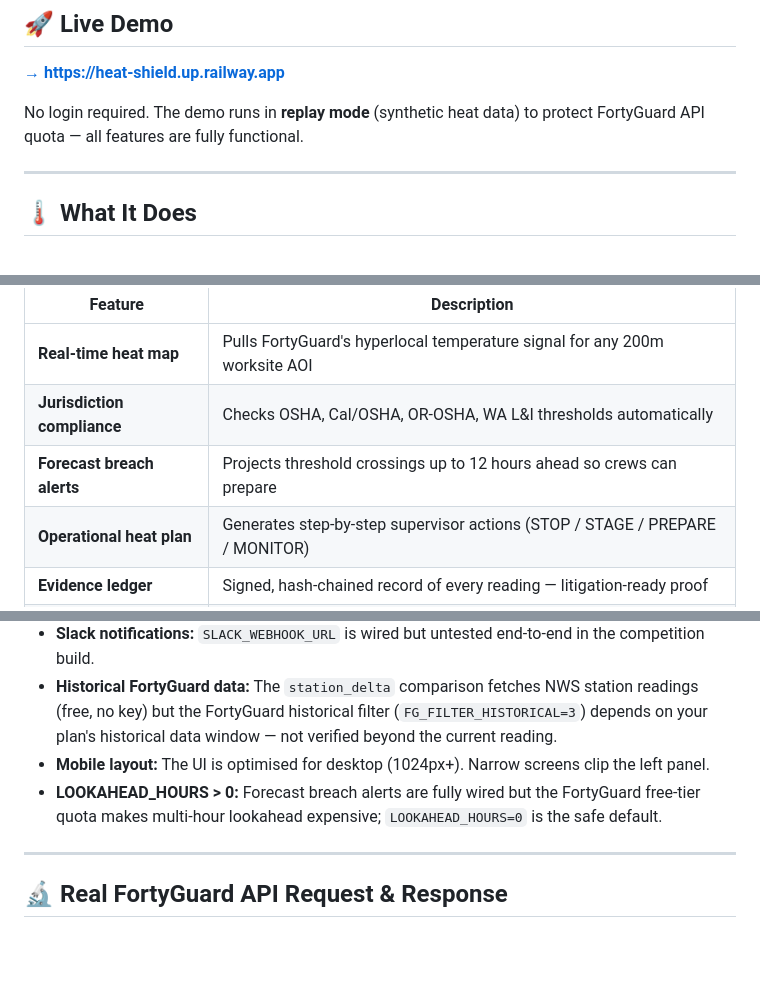
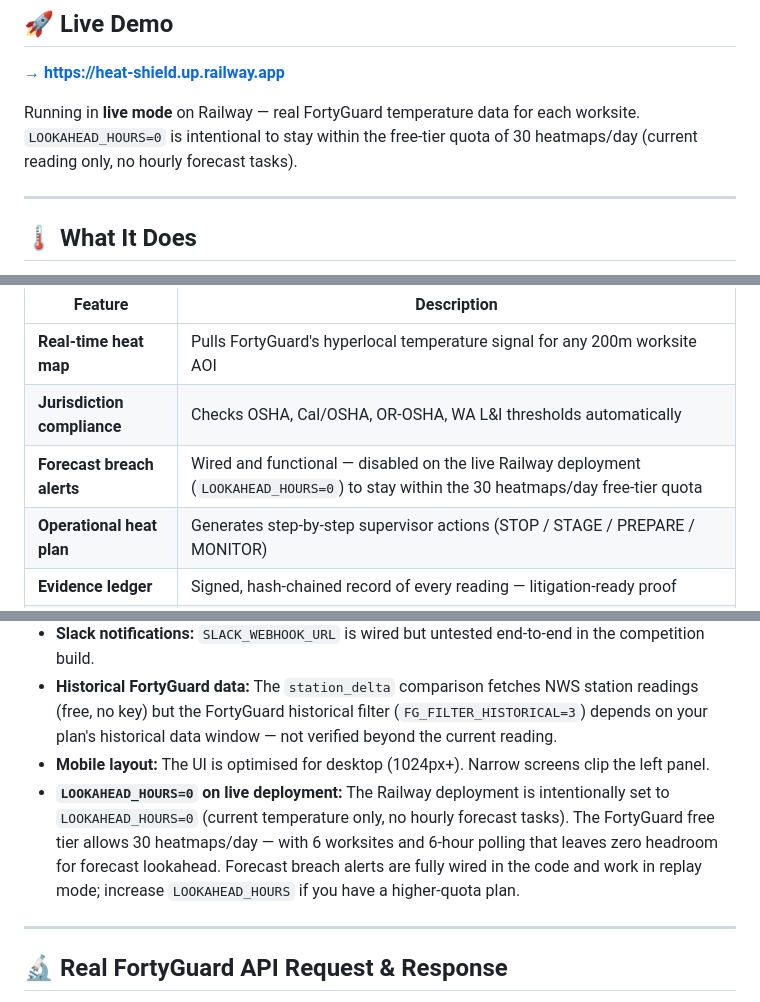
Before and after one commit to AffanZulfiqar/HeatShield, a Markdown page: README.md, 3 parts joined by grey strips. Drawn GitHub-style; blank space fills up the shorter version.

Commit message:
Update README: Railway live mode, LOOKAHEAD_HOURS=0 quota rationale

```diff
--- a/README.md
+++ b/README.md
@@ -12,7 +12,7 @@
 
 **[→ https://heat-shield.up.railway.app](https://heat-shield.up.railway.app)**
 
-No login required. The demo runs in **replay mode** (synthetic heat data) to protect FortyGuard API quota — all features are fully functional.
+Running in **live mode** on Railway — real FortyGuard temperature data for each worksite. `LOOKAHEAD_HOURS=0` is intentional to stay within the free-tier quota of 30 heatmaps/day (current reading only, no hourly forecast tasks).
 
 ---
 
@@ -24,7 +24,7 @@ Heat illness is the #1 weather-related killer of outdoor workers. HeatShield giv
 |---|---|
 | **Real-time heat map** | Pulls FortyGuard's hyperlocal temperature signal for any 200m worksite AOI |
 | **Jurisdiction compliance** | Checks OSHA, Cal/OSHA, OR-OSHA, WA L&I thresholds automatically |
-| **Forecast breach alerts** | Projects threshold crossings up to 12 hours ahead so crews can prepare |
+| **Forecast breach alerts** | Wired and functional — disabled on the live Railway deployment (`LOOKAHEAD_HOURS=0`) to stay within the 30 heatmaps/day free-tier quota |
 | **Operational heat plan** | Generates step-by-step supervisor actions (STOP / STAGE / PREPARE / MONITOR) |
 | **Evidence ledger** | Signed, hash-chained record of every reading — litigation-ready proof |
 | **MCP endpoint** | AI agent integration via Model Context Protocol (`/mcp`) |
@@ -109,7 +109,7 @@ POST /mcp/call   →  direct tool call
 - **Slack notifications:** `SLACK_WEBHOOK_URL` is wired but untested end-to-end in the competition build.
 - **Historical FortyGuard data:** The `station_delta` comparison fetches NWS station readings (free, no key) but the FortyGuard historical filter (`FG_FILTER_HISTORICAL=3`) depends on your plan's historical data window — not verified beyond the current reading.
 - **Mobile layout:** The UI is optimised for desktop (1024px+). Narrow screens clip the left panel.
-- **LOOKAHEAD_HOURS > 0:** Forecast breach alerts are fully wired but the FortyGuard free-tier quota makes multi-hour lookahead expensive; `LOOKAHEAD_HOURS=0` is the safe default.
+- **`LOOKAHEAD_HOURS=0` on live deployment:** The Railway deployment is intentionally set to `LOOKAHEAD_HOURS=0` (current temperature only, no hourly forecast tasks). The FortyGuard free tier allows 30 heatmaps/day — with 6 worksites and 6-hour polling that leaves zero headroom for forecast lookahead. Forecast breach alerts are fully wired in the code and work in replay mode; increase `LOOKAHEAD_HOURS` if you have a higher-quota plan.
 
 ---
 
```
